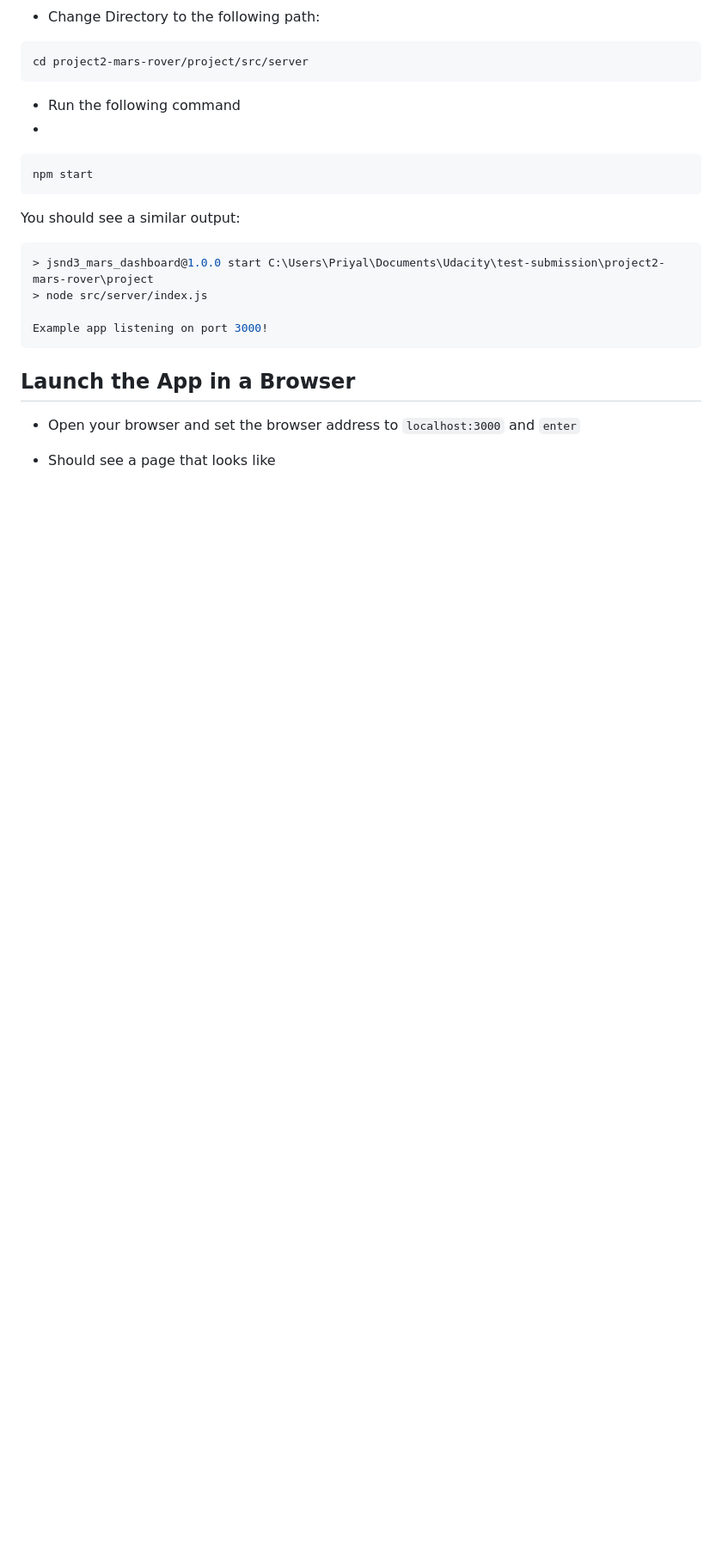
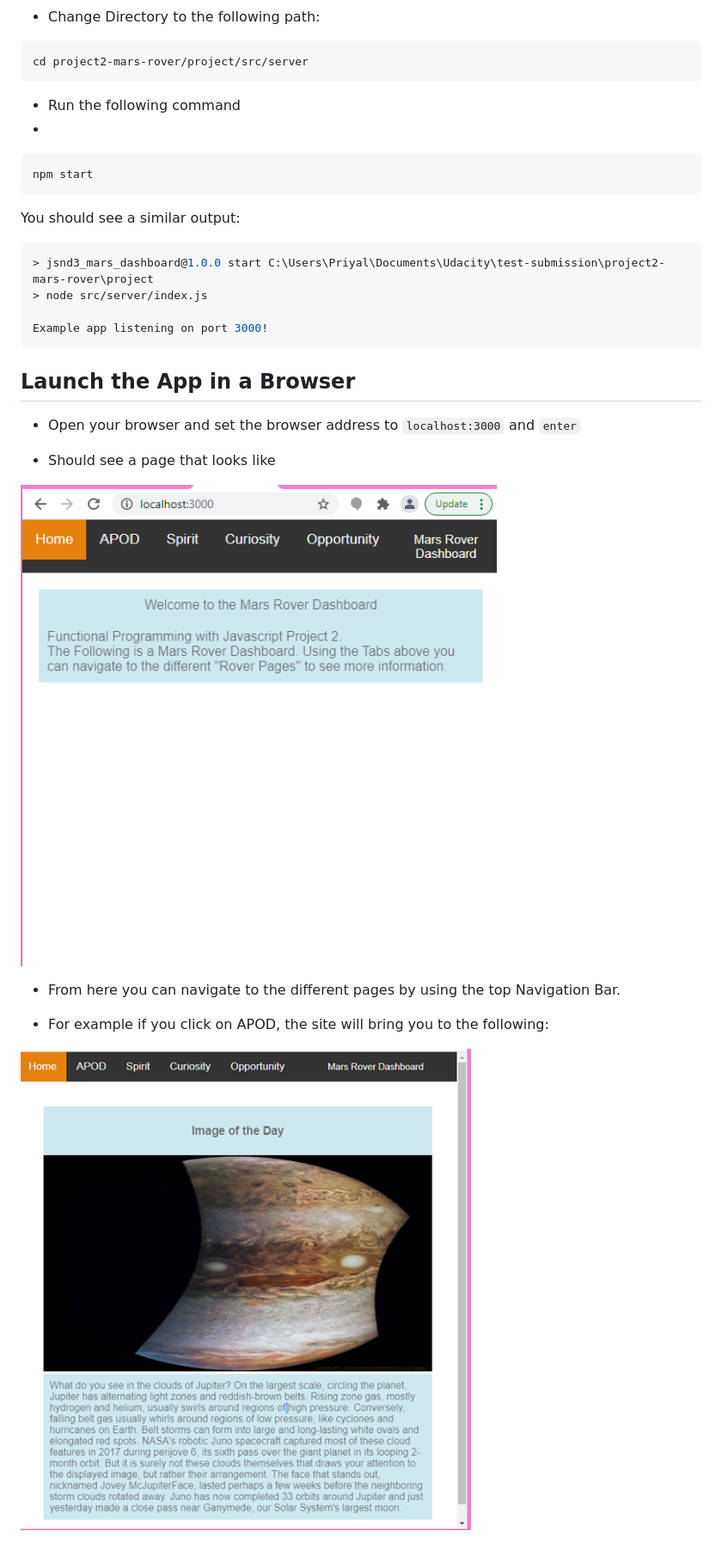
Before and after one commit to fictiveUniverse/project2-mars-rover, a Markdown page: README.md, the part around the change. Shown: that part at 86% size. GitHub-like rendering; pictures changed too: assests/screenshot-apod.png (added), assests/screenshot-index.png (added); blank space fills up the shorter version.

```diff
--- a/README.md
+++ b/README.md
@@ -47,3 +47,11 @@ Example app listening on port 3000!
 - Open your browser and set the browser address to `localhost:3000` and `enter`
 
 - Should see a page that looks like
+
+![](assests/screenshot-index.png)
+
+- From here you can navigate to the different pages by using the top Navigation Bar.
+
+- For example if you click on APOD, the site will bring you to the following:
+
+![](assests/screenshot-apod.png)
```
